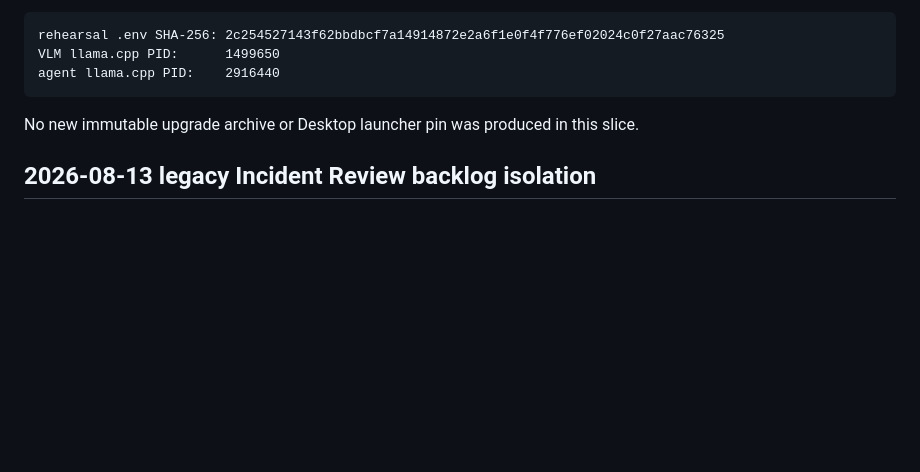
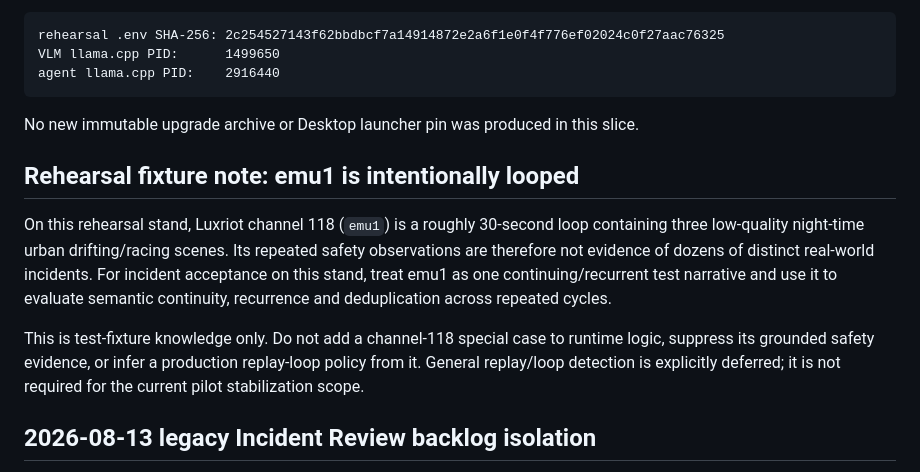
Before and after one commit to SashaYerashoff/evo-ssearch, a Markdown page: docs/admin/HANDOFF_2026-08-11_GEORGIA_UPGRADE_STABILIZATION.md, the part around the change. Rendered like a GitHub page; blank space fills up the shorter version.

Commit message:
docs: record emu1 loop fixture

```diff
--- a/docs/admin/HANDOFF_2026-08-11_GEORGIA_UPGRADE_STABILIZATION.md
+++ b/docs/admin/HANDOFF_2026-08-11_GEORGIA_UPGRADE_STABILIZATION.md
@@ -2300,6 +2300,20 @@ agent llama.cpp PID:    2916440
 No new immutable upgrade archive or Desktop launcher pin was produced in this
 slice.
 
+## Rehearsal fixture note: emu1 is intentionally looped
+
+On this rehearsal stand, Luxriot channel 118 (`emu1`) is a roughly 30-second
+loop containing three low-quality night-time urban drifting/racing scenes. Its
+repeated safety observations are therefore not evidence of dozens of distinct
+real-world incidents. For incident acceptance on this stand, treat emu1 as one
+continuing/recurrent test narrative and use it to evaluate semantic continuity,
+recurrence and deduplication across repeated cycles.
+
+This is test-fixture knowledge only. Do not add a channel-118 special case to
+runtime logic, suppress its grounded safety evidence, or infer a production
+replay-loop policy from it. General replay/loop detection is explicitly deferred;
+it is not required for the current pilot stabilization scope.
+
 ## 2026-08-13 legacy Incident Review backlog isolation
 
 Commit `5aeff4c` (`fix: hide ungrounded legacy incident noise`) removes the
```
